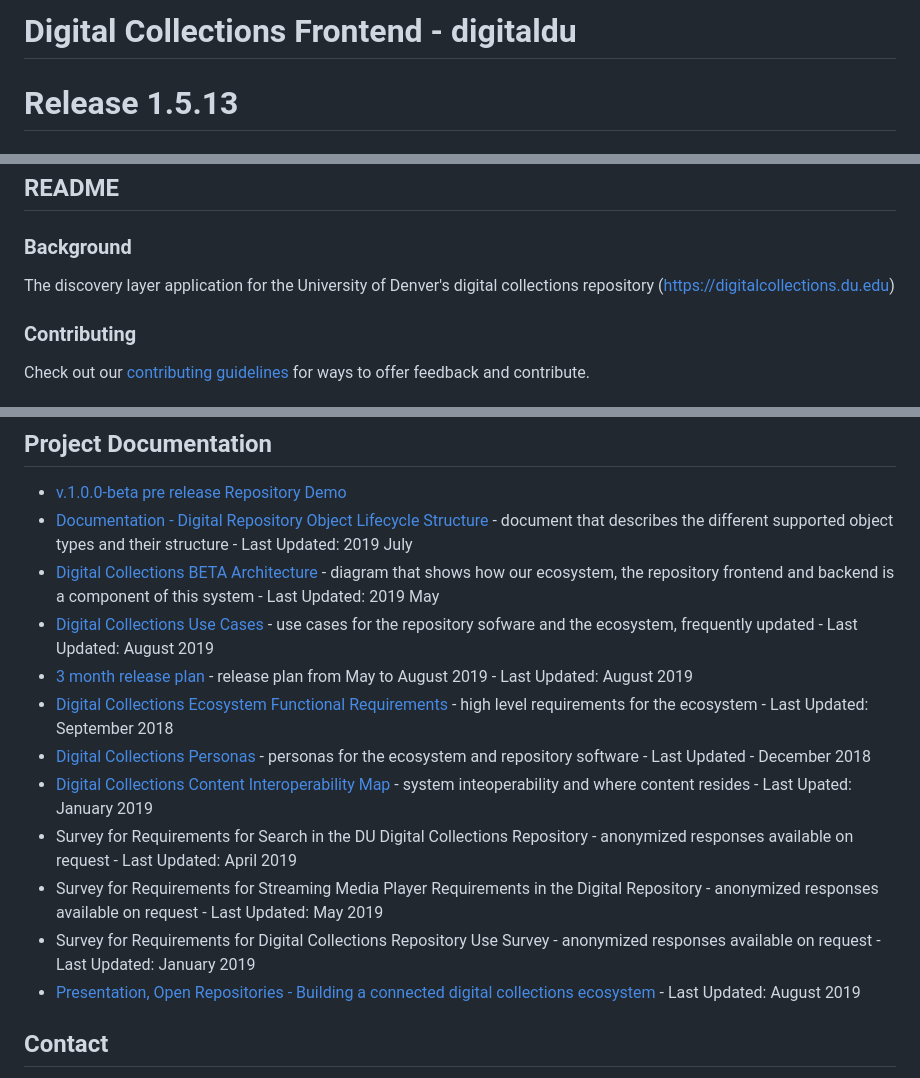
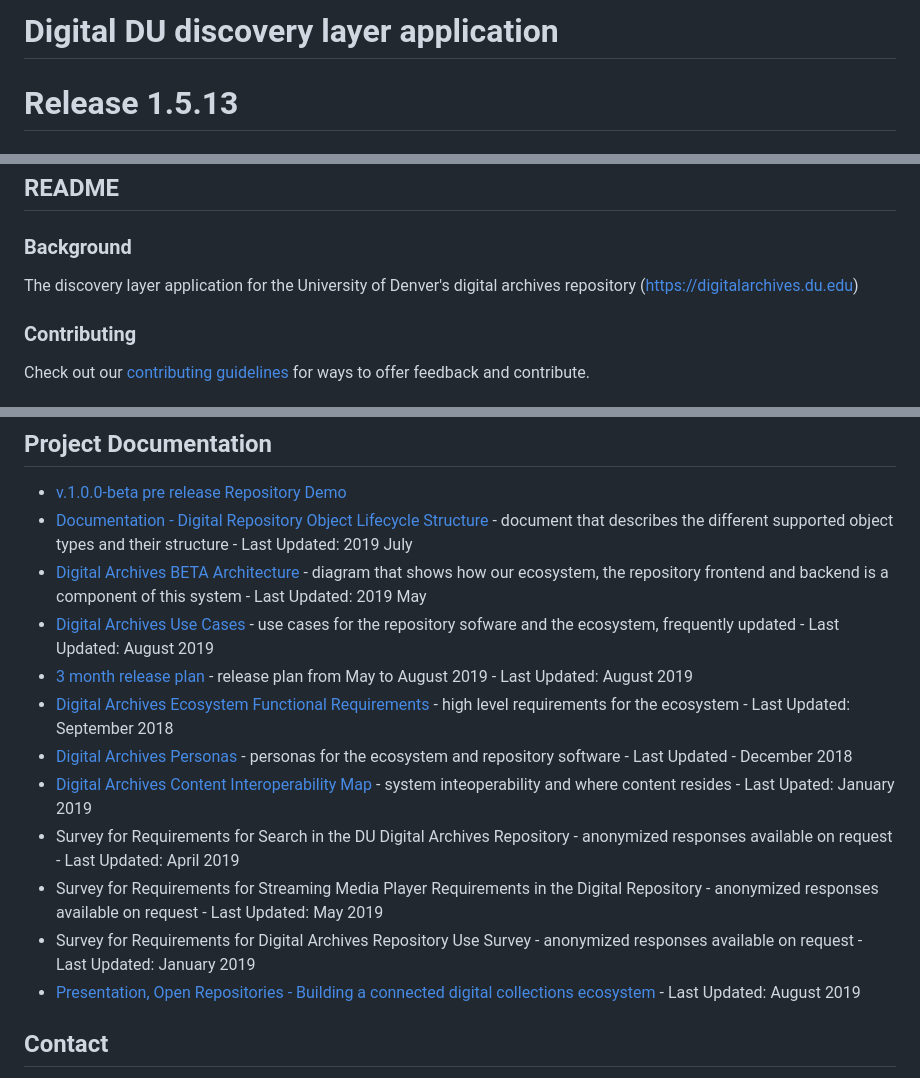
Before and after one commit to dulibrarytech/digitaldu-frontend, a Markdown page: README.md, 3 parts joined by grey strips. Drawn GitHub-style.

Commit message:
added new app name to project documentation list in readme
github #438

```diff
--- a/README.md
+++ b/README.md
@@ -1,4 +1,4 @@
-# Digital Collections Frontend - digitaldu
+# Digital DU discovery layer application
 # Release 1.5.13
 
 ## Table of Contents
@@ -13,7 +13,7 @@
 
 ### Background
 
-The discovery layer application for the University of Denver's digital collections repository (https://digitalcollections.du.edu)
+The discovery layer application for the University of Denver's digital archives repository (https://digitalarchives.du.edu)
 
 ### Contributing
 
@@ -324,15 +324,15 @@ Ex. [project domain]/cache/purgeInvalidItems/object?key={api key}
 
 * [v.1.0.0-beta pre release Repository Demo](https://youtu.be/1LGOQYEfz5I)
 * [Documentation - Digital Repository Object Lifecycle Structure](https://docs.google.com/document/d/1lQcEt3_slGvSKYmw3hKKGtm9HiLsLEytdbC7oEI0xVo/edit?usp=sharing) - document that describes the different supported object types and their structure - Last Updated: 2019 July
-* [Digital Collections BETA Architecture](https://drive.google.com/open?id=1J-06znPbHNQkKQ9gOB22Vtv7Rj8xDExX) - diagram that shows how our ecosystem, the repository frontend and backend is a component of this system - Last Updated: 2019 May
-* [Digital Collections Use Cases](https://docs.google.com/spreadsheets/d/1EpKlDTfdVN2T460gfSVKJ5L_QNAFh70Nl9litHS7src/edit?usp=sharing) - use cases for the repository sofware and the ecosystem, frequently updated - Last Updated: August 2019
+* [Digital Archives BETA Architecture](https://drive.google.com/open?id=1J-06znPbHNQkKQ9gOB22Vtv7Rj8xDExX) - diagram that shows how our ecosystem, the repository frontend and backend is a component of this system - Last Updated: 2019 May
+* [Digital Archives Use Cases](https://docs.google.com/spreadsheets/d/1EpKlDTfdVN2T460gfSVKJ5L_QNAFh70Nl9litHS7src/edit?usp=sharing) - use cases for the repository sofware and the ecosystem, frequently updated - Last Updated: August 2019
 * [3 month release plan](https://docs.google.com/spreadsheets/d/1gAAGtfTig8HF6JJMafKCSzNeyyfqGQ8tKea8GrZqKts/edit?usp=sharing) - release plan from May to August 2019 - Last Updated: August 2019
-* [Digital Collections Ecosystem Functional Requirements](https://docs.google.com/document/d/17aMJRY1mhag4lYREDVoLbjaJq0f3TmwapSGMsEOFkHg/edit?usp=sharing) - high level requirements for the ecosystem - Last Updated: September 2018
-* [Digital Collections Personas](https://docs.google.com/document/d/10nZ6QcqcqOu4JY6fSlTAcem8Wvp1izpc5K3tXIAKijw/edit?usp=sharing) - personas for the ecosystem and repository software - Last Updated - December 2018
-* [Digital Collections Content Interoperability Map](https://docs.google.com/spreadsheets/d/1C4NeajjkkLNidkGFQmCc5YPQvY_VTYXXvJUnvpQE5f8/edit?usp=sharing) - system inteoperability and where content resides - Last Upated: January 2019
-* Survey for Requirements for Search in the DU Digital Collections Repository - anonymized responses available on request - Last Updated: April 2019
+* [Digital Archives Ecosystem Functional Requirements](https://docs.google.com/document/d/17aMJRY1mhag4lYREDVoLbjaJq0f3TmwapSGMsEOFkHg/edit?usp=sharing) - high level requirements for the ecosystem - Last Updated: September 2018
+* [Digital Archives Personas](https://docs.google.com/document/d/10nZ6QcqcqOu4JY6fSlTAcem8Wvp1izpc5K3tXIAKijw/edit?usp=sharing) - personas for the ecosystem and repository software - Last Updated - December 2018
+* [Digital Archives Content Interoperability Map](https://docs.google.com/spreadsheets/d/1C4NeajjkkLNidkGFQmCc5YPQvY_VTYXXvJUnvpQE5f8/edit?usp=sharing) - system inteoperability and where content resides - Last Upated: January 2019
+* Survey for Requirements for Search in the DU Digital Archives Repository - anonymized responses available on request - Last Updated: April 2019
 * Survey for Requirements for Streaming Media Player Requirements in the Digital Repository - anonymized responses available on request - Last Updated: May 2019
-* Survey for Requirements for Digital Collections Repository Use Survey - anonymized responses available on request - Last Updated: January 2019
+* Survey for Requirements for Digital Archives Repository Use Survey - anonymized responses available on request - Last Updated: January 2019
 * [Presentation, Open Repositories - Building a connected digital collections ecosystem](https://docs.google.com/presentation/d/1UI1K6LbjuAYsbGPSMQaxaSXElUd-uud2g71Gv3TygaI/edit?usp=sharing) - Last Updated: August 2019
 
 
```
Also changed, not shown: other parts of README.md (+1 -1 lines).
